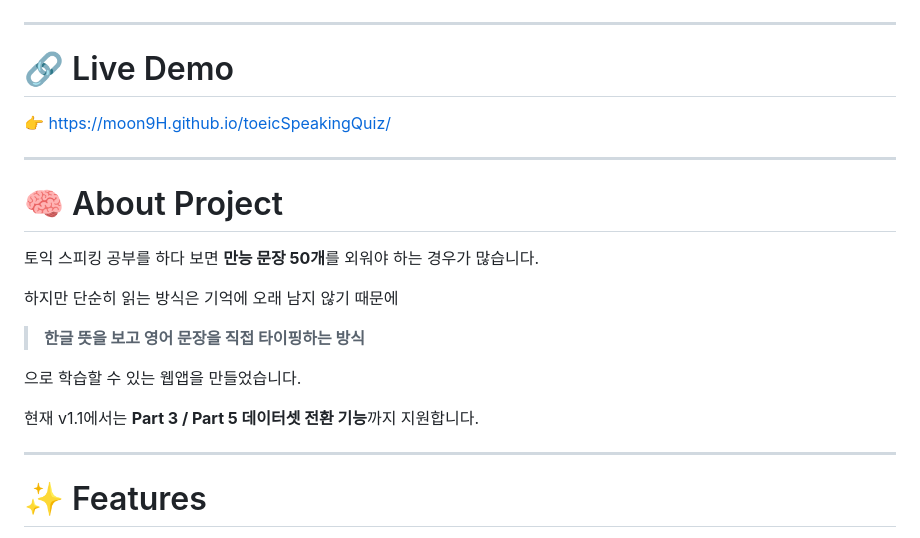
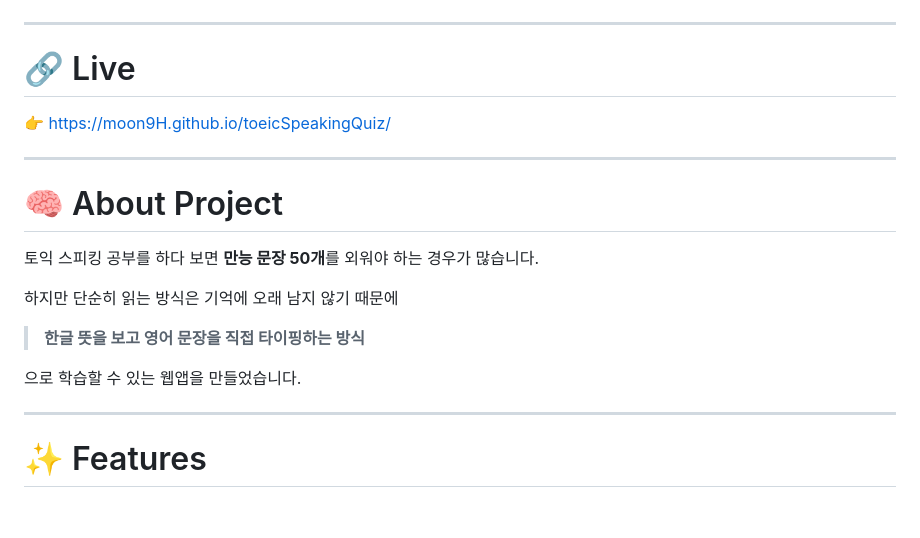
Before and after one commit to moon9H/toeicSpeakingQuiz, a Markdown page: README.md, the part around the change. Rendered like a GitHub page; blank space fills up the shorter version.

Commit message:
docs : Revise Live Demo section and update features description
Updated the README to modify the Live Demo section and remove a line about version 1.1 features.

```diff
--- a/README.md
+++ b/README.md
@@ -29,7 +29,7 @@
 
 ---
 
-# 🔗 Live Demo
+# 🔗 Live
 
 👉 https://moon9H.github.io/toeicSpeakingQuiz/
 
@@ -44,8 +44,6 @@
 > **한글 뜻을 보고 영어 문장을 직접 타이핑하는 방식**
 
 으로 학습할 수 있는 웹앱을 만들었습니다.
-
-현재 v1.1에서는 **Part 3 / Part 5 데이터셋 전환 기능**까지 지원합니다.
 
 ---
 
```
